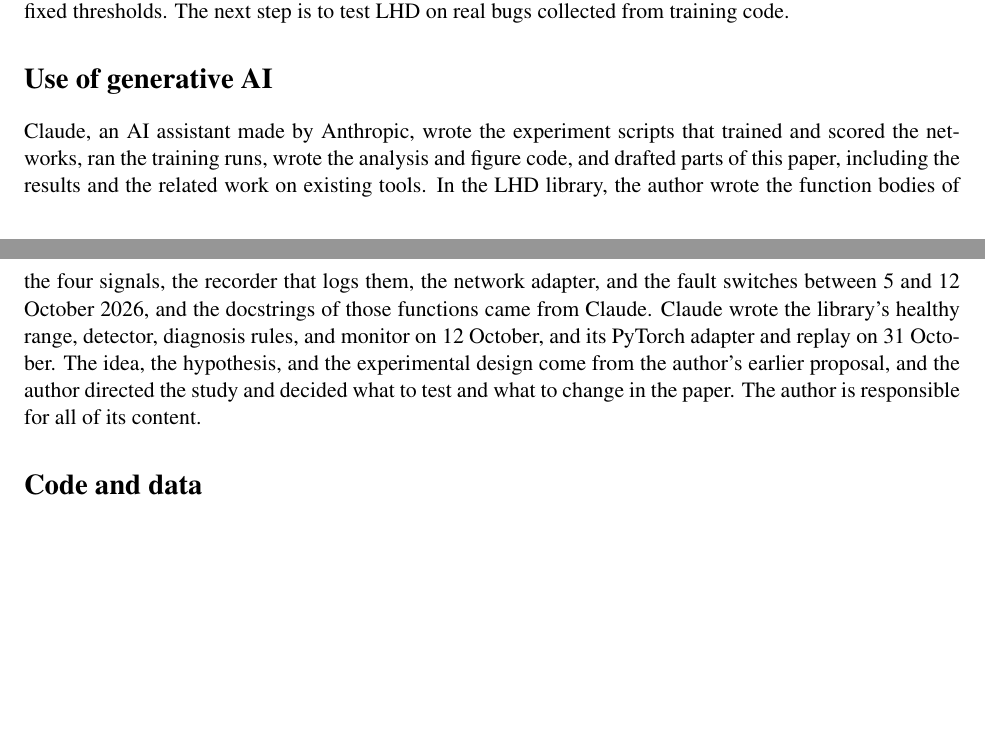
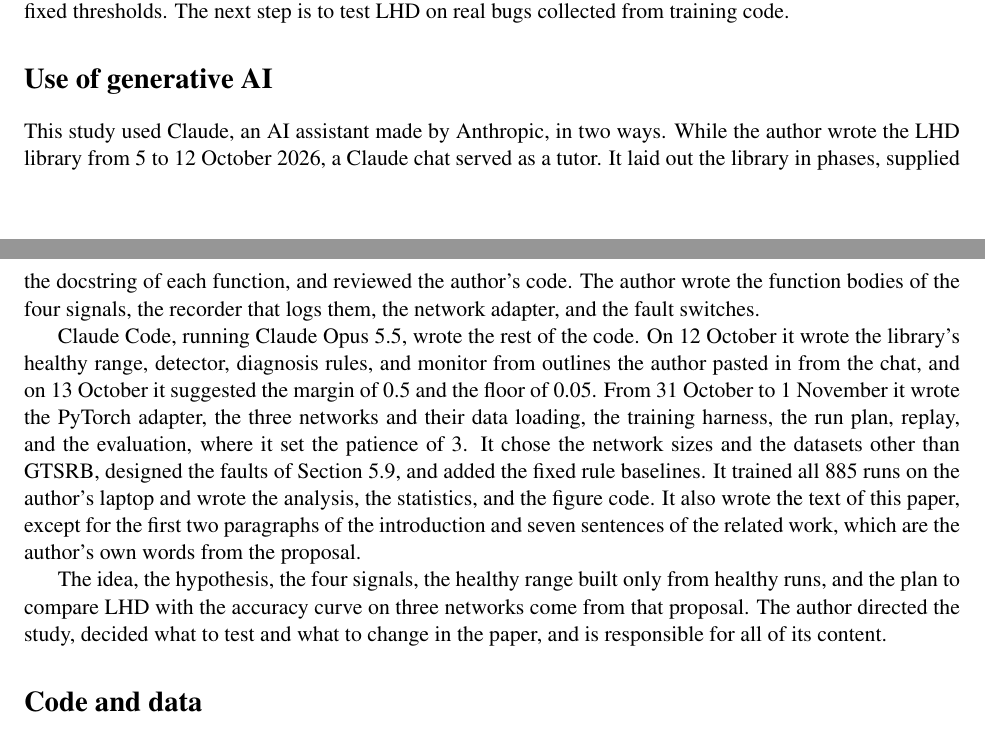
Before and after one commit to sohan-bhat/lhd, a LaTeX paper (paper/lhd.tex): two parts of pages 12 and 13 of 14, joined at a grey line, cut so that both start at the same text, the shorter picture padded with empty space. Compiled offline with pdfLaTeX.

Commit message:
Rebuild the paper with the specific AI statement

```diff
--- a/paper/lhd.tex
+++ b/paper/lhd.tex
@@ -322,7 +322,11 @@
 
 \section*{Use of generative AI}
 
-Claude, an AI assistant made by Anthropic, wrote the experiment scripts that trained and scored the networks, ran the training runs, wrote the analysis and figure code, and drafted parts of this paper, including the results and the related work on existing tools. In the LHD library, the author wrote the function bodies of the four signals, the recorder that logs them, the network adapter, and the fault switches between 5 and 12 October 2026, and the docstrings of those functions came from Claude. Claude wrote the library's healthy range, detector, diagnosis rules, and monitor on 12 October, and its PyTorch adapter and replay on 31 October. The idea, the hypothesis, and the experimental design come from the author's earlier proposal, and the author directed the study and decided what to test and what to change in the paper. The author is responsible for all of its content.
+This study used Claude, an AI assistant made by Anthropic, in two ways. While the author wrote the LHD library from 5 to 12 October 2026, a Claude chat served as a tutor. It laid out the library in phases, supplied the docstring of each function, and reviewed the author's code. The author wrote the function bodies of the four signals, the recorder that logs them, the network adapter, and the fault switches.
+
+Claude Code, running Claude Opus 5.5, wrote the rest of the code. On 12 October it wrote the library's healthy range, detector, diagnosis rules, and monitor from outlines the author pasted in from the chat, and on 13 October it suggested the margin of 0.5 and the floor of 0.05. From 31 October to 1 November it wrote the PyTorch adapter, the three networks and their data loading, the training harness, the run plan, replay, and the evaluation, where it set the patience of 3. It chose the network sizes and the datasets other than GTSRB, designed the faults of Section~\ref{sec:extra}, and added the fixed rule baselines. It trained all 885 runs on the author's laptop and wrote the analysis, the statistics, and the figure code. It also wrote the text of this paper, except for the first two paragraphs of the introduction and seven sentences of the related work, which are the author's own words from the proposal.
+
+The idea, the hypothesis, the four signals, the healthy range built only from healthy runs, and the plan to compare LHD with the accuracy curve on three networks come from that proposal. The author directed the study, decided what to test and what to change in the paper, and is responsible for all of its content.
 
 \section*{Code and data}
 
```
Also changed, not shown: paper/lhd.pdf.
